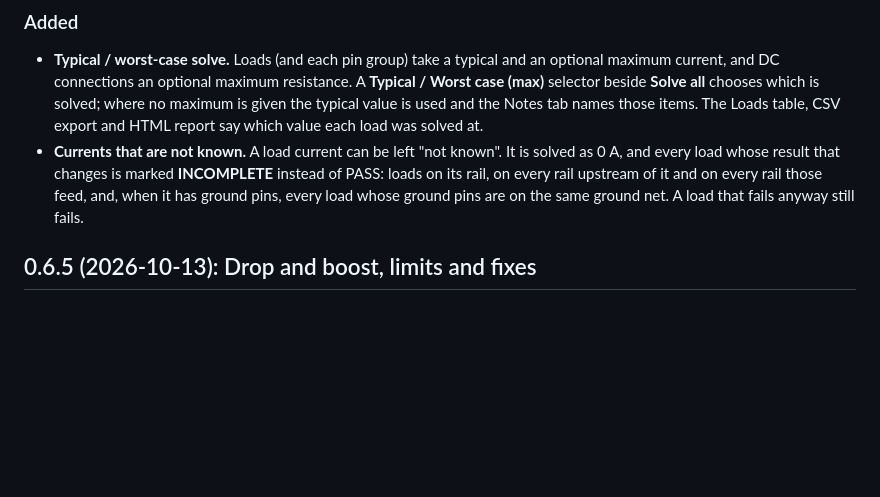
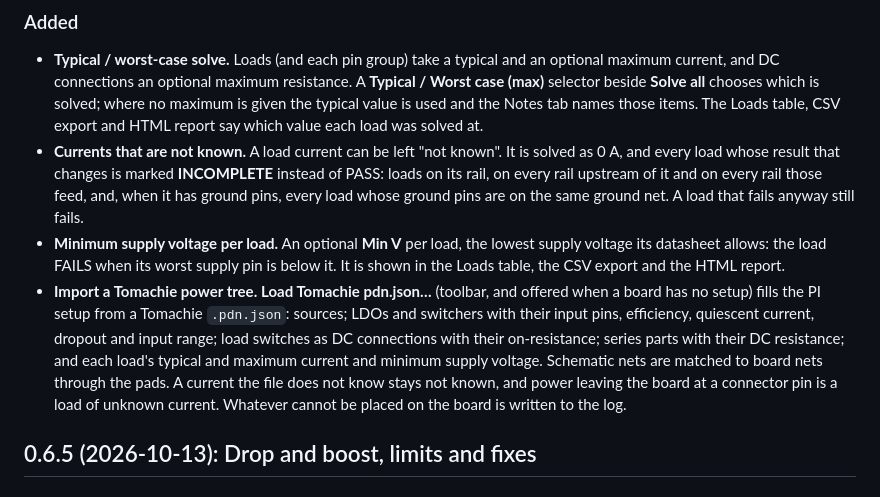
Before and after one commit to Tomachie/KiPI, a Markdown page: docs/CHANGELOG.md, the part around the change. Rendered like a GitHub page; blank space fills up the shorter version.

Commit message:
Changelog: minimum supply voltage per load, Tomachie power-tree import

```diff
--- a/docs/CHANGELOG.md
+++ b/docs/CHANGELOG.md
@@ -17,6 +17,17 @@ milestones rather than versions that were ever set.
   loads on its rail, on every rail upstream of it and on every rail those feed, and, when it
   has ground pins, every load whose ground pins are on the same ground net. A load that
   fails anyway still fails.
+- **Minimum supply voltage per load.** An optional **Min V** per load, the lowest supply
+  voltage its datasheet allows: the load FAILS when its worst supply pin is below it. It is
+  shown in the Loads table, the CSV export and the HTML report.
+- **Import a Tomachie power tree.** **Load Tomachie pdn.json…** (toolbar, and offered when a
+  board has no setup) fills the PI setup from a Tomachie `.pdn.json`: sources; LDOs and
+  switchers with their input pins, efficiency, quiescent current, dropout and input range;
+  load switches as DC connections with their on-resistance; series parts with their DC
+  resistance; and each load's typical and maximum current and minimum supply voltage.
+  Schematic nets are matched to board nets through the pads. A current the file does not
+  know stays not known, and power leaving the board at a connector pin is a load of unknown
+  current. Whatever cannot be placed on the board is written to the log.
 
 ## 0.6.5 (2026-10-13): Drop and boost, limits and fixes
 
```
